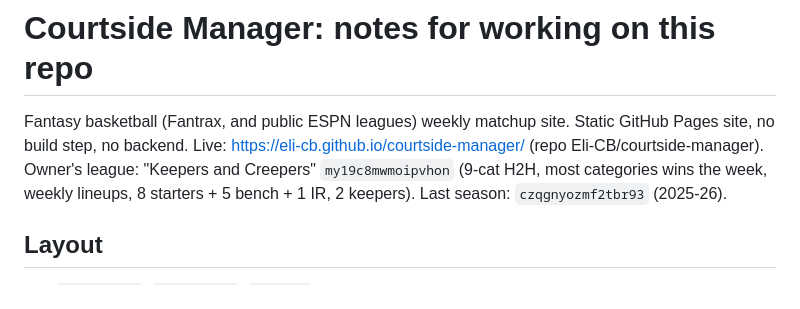
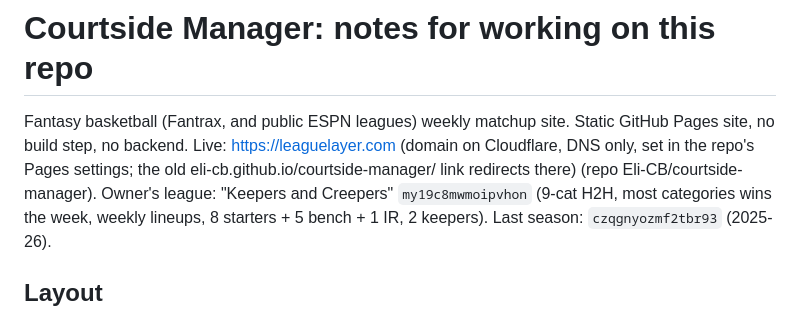
Before and after one commit to Eli-CB/courtside-manager, a Markdown page: CLAUDE.md, the part around the change. Drawn GitHub-style.

Commit message:
CLAUDE.md: the site now lives at leaguelayer.com
Co-Authored-By: Claude Opus 5.5 <noreply@anthropic.com>

```diff
--- a/CLAUDE.md
+++ b/CLAUDE.md
@@ -1,7 +1,8 @@
 # Courtside Manager: notes for working on this repo
 
 Fantasy basketball (Fantrax, and public ESPN leagues) weekly matchup site. Static GitHub Pages site, no build step, no backend.
-Live: https://eli-cb.github.io/courtside-manager/ (repo Eli-CB/courtside-manager). Owner's league:
+Live: https://leaguelayer.com (domain on Cloudflare, DNS only, set in the repo's Pages settings; the old
+eli-cb.github.io/courtside-manager/ link redirects there) (repo Eli-CB/courtside-manager). Owner's league:
 "Keepers and Creepers" `my19c8mwmoipvhon` (9-cat H2H, most categories wins the week, weekly lineups,
 8 starters + 5 bench + 1 IR, 2 keepers). Last season: `czqgnyozmf2tbr93` (2025-26).
 
```
